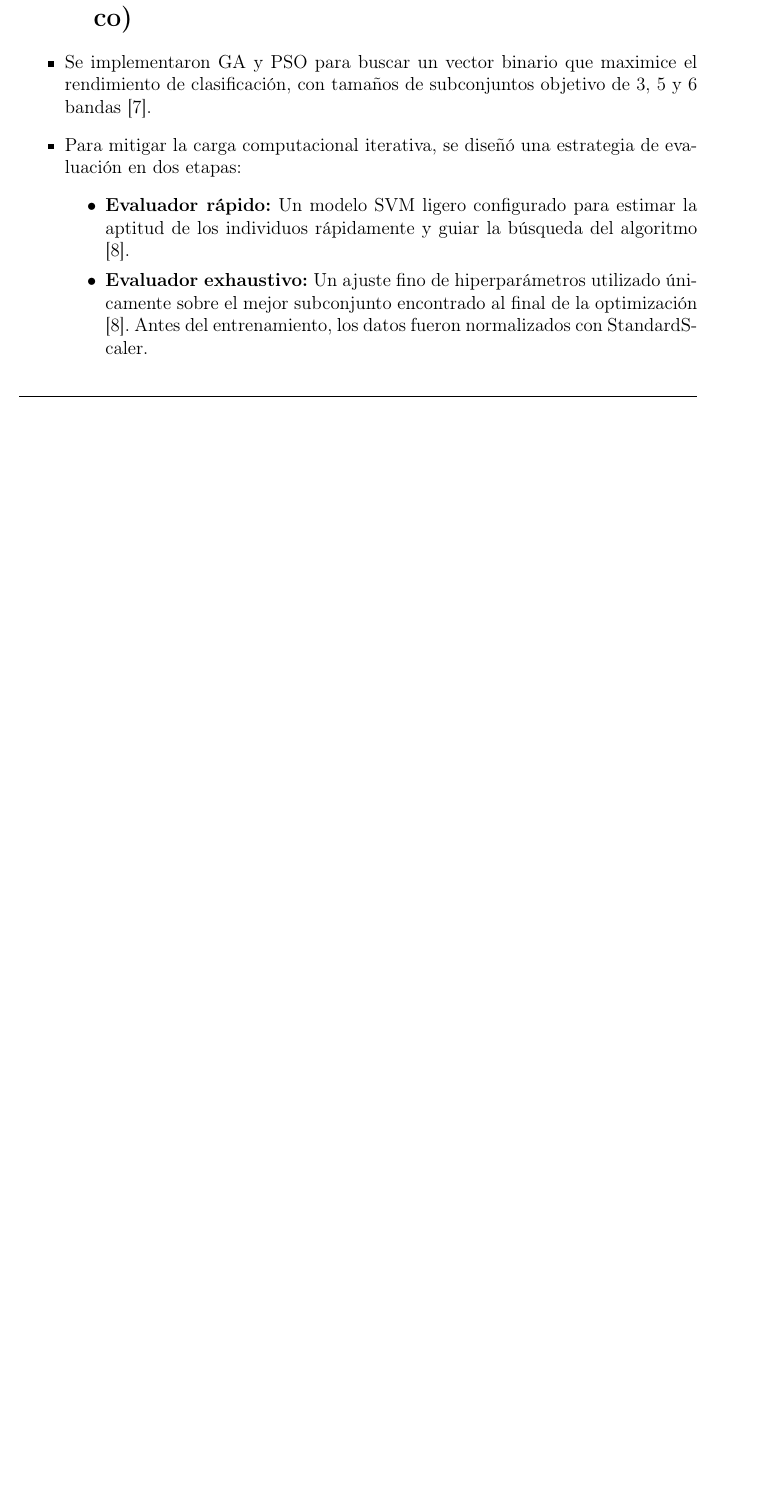
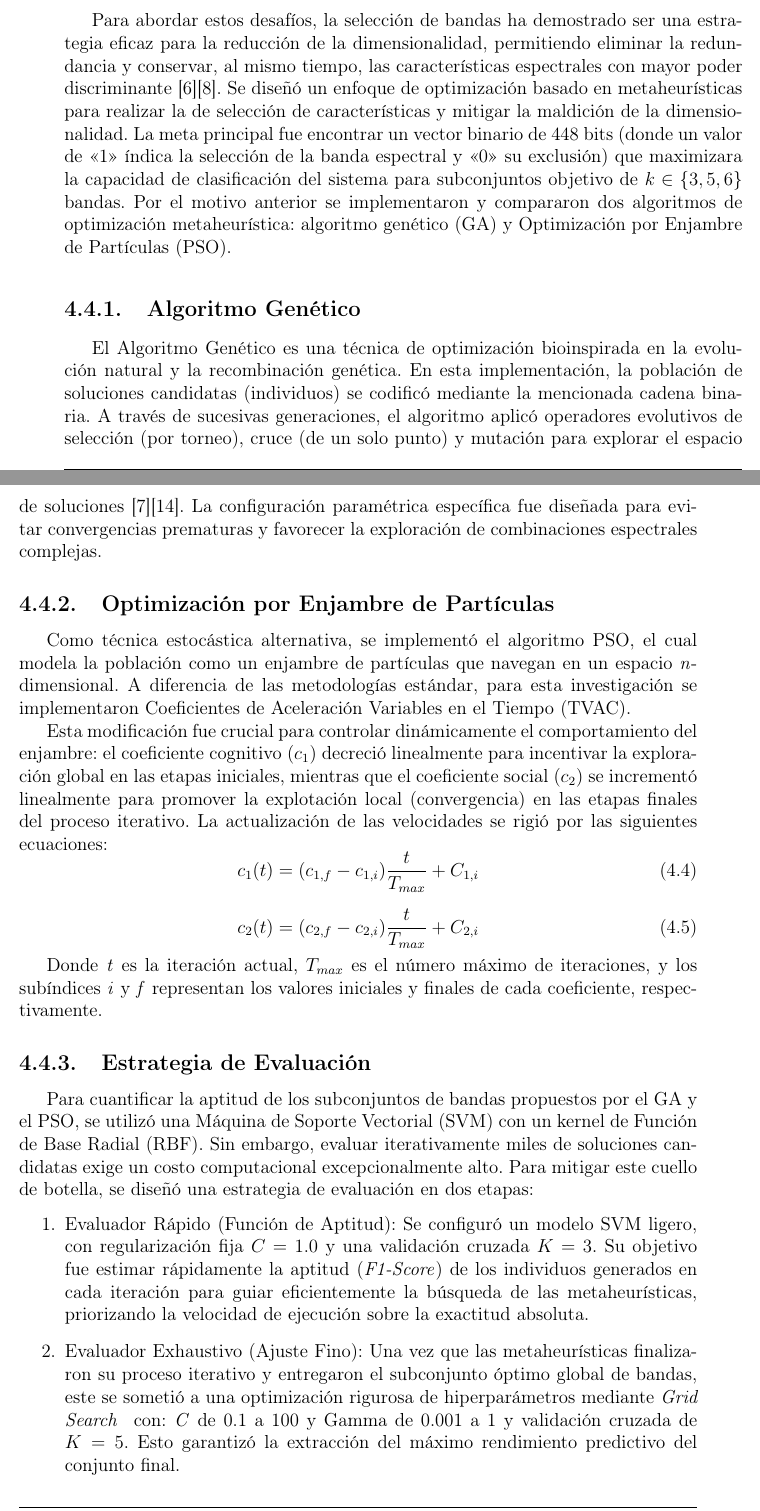
Before and after one commit to israelcalderon/figs_aspergillus_flavus, a LaTeX book (icr/ICR.tex, which reads icr/Metodologia/Metodologia.tex): part of page 28 of 37 before the commit and two parts of pages 29 and 30 of 39 after it, the two joined at a grey line, cut at the place of the change, the shorter picture padded with empty space. Compiled offline with pdfLaTeX.

Commit message:
ICR: Optimization process

```diff
--- a/icr/ICR.tex
+++ b/icr/ICR.tex
@@ -33,6 +33,7 @@
 \loadglsentries{Glosario/Glosario}
 
 \usepackage{float}
+\usepackage[autostyle=true]{csquotes}
 
 \begin{document}
 
--- a/icr/Metodologia/Metodologia.tex
+++ b/icr/Metodologia/Metodologia.tex
@@ -75,12 +74,3 @@ El problema de optimización se definió formalmente como la búsqueda del vecto
 
 Se eligio el F1-Score como la función de aptitud debido a su habilidad para balancear presición y sensibilidad. Es critico penalizar falsos negativos (higos infectados clasificados erroneamente como sanos), ya que representan un alto riesgo para la salud. Ademas, el F1-Score provee una métrica robusta ya que mitiga efectivamente el sesgo potencial introducido por la pequeña diferencia entre la cantidad de higos en Clase 0 y la Clase 1 en el conjunto de datos.
 
-\section{Proceso de Optimización (Diseño Metaheurístico)}
-\begin{itemize}
-    \item Se implementaron GA y PSO para buscar un vector binario que maximice el rendimiento de clasificación, con tamaños de subconjuntos objetivo de 3, 5 y 6 bandas \cite{eiben_introduction_2015}.
-    \item Para mitigar la carga computacional iterativa, se diseñó una estrategia de evaluación en dos etapas:
-    \begin{itemize}
-        \item \textbf{Evaluador rápido:} Un modelo SVM ligero configurado para estimar la aptitud de los individuos rápidamente y guiar la búsqueda del algoritmo \cite{nagasubramanian_hyperspectral_2018}.
-        \item \textbf{Evaluador exhaustivo:} Un ajuste fino de hiperparámetros utilizado únicamente sobre el mejor subconjunto encontrado al final de la optimización \cite{nagasubramanian_hyperspectral_2018}. Antes del entrenamiento, los datos fueron normalizados con StandardScaler.
-    \end{itemize}
-\end{itemize}
@@ -86,0 +87,31 @@ Se eligio el F1-Score como la función de aptitud debido a su habilidad para bal
+    \label{fig:spectral_colrrelation_matrix}
+\end{figure}
+Para abordar estos desafíos, la selección de bandas ha demostrado ser una estrategia eficaz para la reducción de la dimensionalidad, permitiendo eliminar la redundancia y conservar, al mismo tiempo, las características espectrales con mayor poder discriminante \cite{sawant_survey_2020}\cite{nagasubramanian_hyperspectral_2018}.
+Se diseñó un enfoque de optimización basado en metaheurísticas para realizar la de selección de características y mitigar la maldición de la dimensionalidad.
+La meta principal fue encontrar un vector binario de 448 bits (donde un valor de \enquote{1} índica la selección de la banda espectral y \enquote{0} su exclusión) que maximizara la capacidad de clasificación del sistema para subconjuntos objetivo de $k\in\{3,5,6\}$ bandas.
+Por el motivo anterior se implementaron y compararon dos algoritmos de optimización metaheurística: algoritmo genético (GA) y Optimización por Enjambre de Partículas (PSO).
+
+\subsection{Algoritmo Genético}
+El Algoritmo Genético es una técnica de optimización bioinspirada en la evolución natural y la recombinación genética. En esta implementación, la población de soluciones candidatas (individuos) se codificó mediante la mencionada cadena binaria. A través de sucesivas generaciones, el algoritmo aplicó operadores evolutivos de selección (por torneo), cruce (de un solo punto) y mutación para explorar el espacio de soluciones \cite{eiben_introduction_2015}\cite{deb_multi-objective_2001}.
+La configuración paramétrica específica fue diseñada para evitar convergencias prematuras y favorecer la exploración de combinaciones espectrales complejas.
+
+\subsection{Optimización por Enjambre de Partículas}
+Como técnica estocástica alternativa, se implementó el algoritmo PSO, el cual modela la población como un enjambre de partículas que navegan en un espacio \textit{n}-dimensional. A diferencia de las metodologías estándar, para esta investigación se implementaron Coeficientes de Aceleración Variables en el Tiempo (TVAC).
+
+Esta modificación fue crucial para controlar dinámicamente el comportamiento del enjambre: el coeficiente cognitivo ($c_1$) decreció linealmente para incentivar la exploración global en las etapas iniciales, mientras que el coeficiente social ($c_2$)  se incrementó linealmente para promover la explotación local (convergencia) en las etapas finales del proceso iterativo. La actualización de las velocidades se rigió por las siguientes ecuaciones:
+\begin{equation}
+    c_1(t)=(c_{1,f}-c_{1,i}) \frac{t}{T_{max}}+C_{1,i}
+\end{equation}
+
+\begin{equation}
+    c_2(t)=(c_{2,f}-c_{2,i}) \frac{t}{T_{max}}+C_{2,i}
+\end{equation}
+
+Donde \textit{t} es la iteración actual, $T_{max}$ es el número máximo de iteraciones, y los subíndices \textit{i} y \textit{f} representan los valores iniciales y finales de cada coeficiente, respectivamente.
+
+\subsection{Estrategia de Evaluación}
+Para cuantificar la aptitud de los subconjuntos de bandas propuestos por el GA y el PSO, se utilizó una Máquina de Soporte Vectorial (SVM) con un kernel de Función de Base Radial (RBF). Sin embargo, evaluar iterativamente miles de soluciones candidatas exige un costo computacional excepcionalmente alto. Para mitigar este cuello de botella, se diseñó una estrategia de evaluación en dos etapas:
+\begin{enumerate}
+    \item Evaluador Rápido (Función de Aptitud): Se configuró un modelo SVM ligero, con regularización fija $C = 1.0$ y una validación cruzada $K = 3$. Su objetivo fue estimar rápidamente la aptitud (\textit{F1-Score}) de los individuos generados en cada iteración para guiar eficientemente la búsqueda de las metaheurísticas, priorizando la velocidad de ejecución sobre la exactitud absoluta.
+    \item Evaluador Exhaustivo (Ajuste Fino): Una vez que las metaheurísticas finalizaron su proceso iterativo y entregaron el subconjunto óptimo global de bandas, este se sometió a una optimización rigurosa de hiperparámetros mediante \textit{Grid Search } con: \textit{C} de 0.1 a 100 y Gamma de 0.001 a 1 y validación cruzada de $K=5$. Esto garantizó la extracción del máximo rendimiento predictivo del conjunto final.
+\end{enumerate}
```
Also changed, not shown: icr/Introduccion/Introduccion.tex (+1 -1 lines), icr/MarcoTeorico/MarcoTeorico.tex (+1 -1 lines), icr/ICR.pdf, icr/Imagenes/spectral_colrrelation_matrix.png (added), icr/Metodologia/Metodologia.tex (13 more changed lines), 3 other files.
